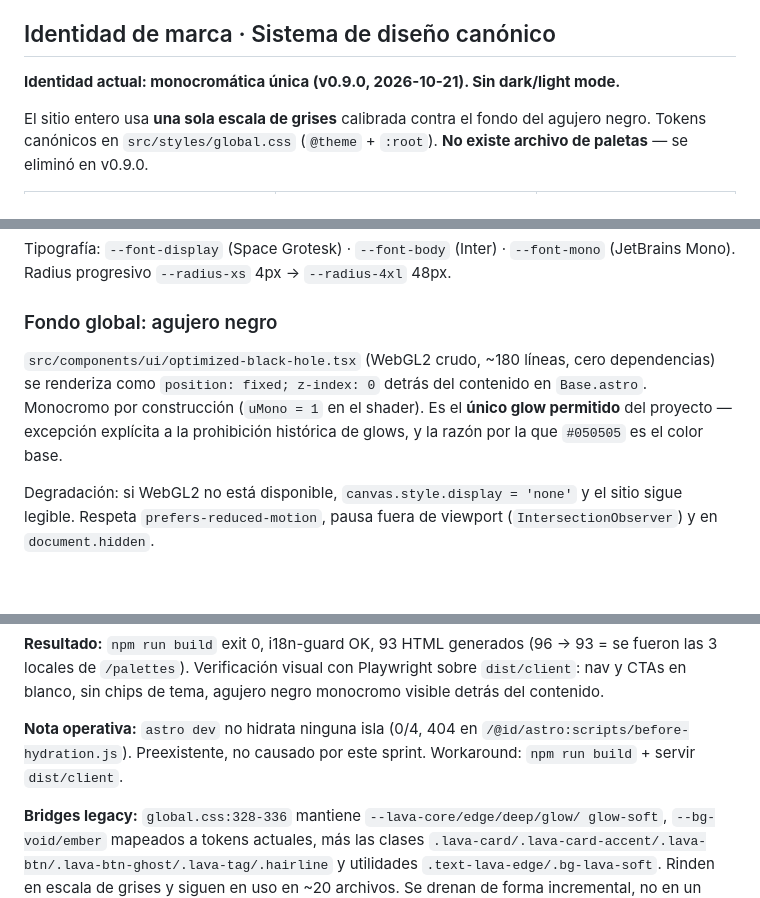
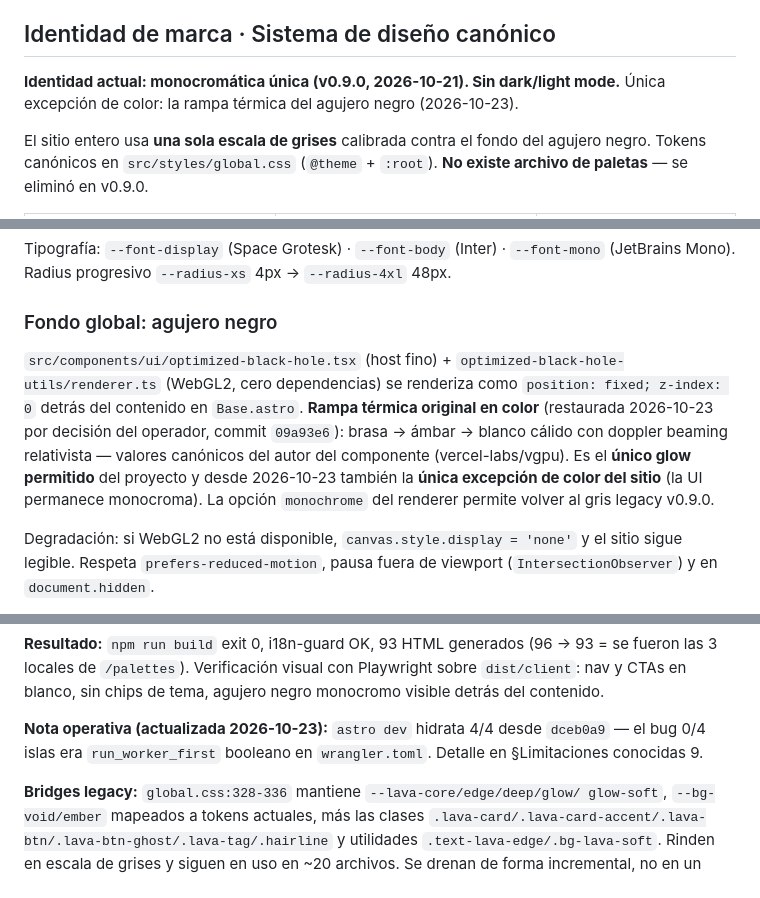
Before and after one commit to Nxxo31/NX-Studio, a Markdown page: PROJECT.md, 3 parts joined by grey strips. GitHub-like rendering; blank space fills up the shorter version.

Commit message:
docs(design): registrar la excepción de color del agujero negro
PROJECT.md y DESIGN.md actualizados tras la restauracion de la rampa
termica (09a93e6): el backdrop del agujero negro es ahora la unica
excepcion de color del sitio — la UI permanece monocroma. Actualizada
tambien la nota operativa del sprint v0.9.0 (astro dev hidrata 4/4
desde dceb0a9) y la fila Q6 en el estado de implementacion.

Refs: dark-memory #332, Session: sess-38b931e8a8643d02

```diff
--- a/PROJECT.md
+++ b/PROJECT.md
@@ -27,7 +27,7 @@ prerendered para SEO y velocidad.
 
 ## Identidad de marca · Sistema de diseño canónico
 
-**Identidad actual: monocromática única (v0.9.0, 2026-10-21). Sin dark/light mode.**
+**Identidad actual: monocromática única (v0.9.0, 2026-10-21). Sin dark/light mode.** Única excepción de color: la rampa térmica del agujero negro (2026-10-23).
 
 El sitio entero usa **una sola escala de grises** calibrada contra el fondo del
 agujero negro. Tokens canónicos en `src/styles/global.css` (`@theme` + `:root`).
@@ -50,11 +50,15 @@ Tipografía: `--font-display` (Space Grotesk) · `--font-body` (Inter) ·
 
 ### Fondo global: agujero negro
 
-`src/components/ui/optimized-black-hole.tsx` (WebGL2 crudo, ~180 líneas, cero
-dependencias) se renderiza como `position: fixed; z-index: 0` detrás del
-contenido en `Base.astro`. Monocromo por construcción (`uMono = 1` en el shader).
-Es el **único glow permitido** del proyecto — excepción explícita a la
-prohibición histórica de glows, y la razón por la que `#050505` es el color base.
+`src/components/ui/optimized-black-hole.tsx` (host fino) +
+`optimized-black-hole-utils/renderer.ts` (WebGL2, cero dependencias) se renderiza
+como `position: fixed; z-index: 0` detrás del contenido en `Base.astro`.
+**Rampa térmica original en color** (restaurada 2026-10-23 por decisión del
+operador, commit `09a93e6`): brasa → ámbar → blanco cálido con doppler beaming
+relativista — valores canónicos del autor del componente (vercel-labs/vgpu).
+Es el **único glow permitido** del proyecto y desde 2026-10-23 también la
+**única excepción de color del sitio** (la UI permanece monocroma). La opción
+`monochrome` del renderer permite volver al gris legacy v0.9.0.
 
 Degradación: si WebGL2 no está disponible, `canvas.style.display = 'none'` y el
 sitio sigue legible. Respeta `prefers-reduced-motion`, pausa fuera de viewport
@@ -109,9 +113,9 @@ dejar hueco visual. `NXSculptureHero.tsx` — theme fijo `'dark'`,
 Playwright sobre `dist/client`: nav y CTAs en blanco, sin chips de tema,
 agujero negro monocromo visible detrás del contenido.
 
-**Nota operativa:** `astro dev` no hidrata ninguna isla (0/4, 404 en
-`/@id/astro:scripts/before-hydration.js`). Preexistente, no causado por este
-sprint. Workaround: `npm run build` + servir `dist/client`.
+**Nota operativa (actualizada 2026-10-23):** `astro dev` hidrata 4/4 desde
+`dceb0a9` — el bug 0/4 islas era `run_worker_first` booleano en `wrangler.toml`.
+Detalle en §Limitaciones conocidas 9.
 
 **Bridges legacy:** `global.css:328-336` mantiene `--lava-core/edge/deep/glow/
 glow-soft`, `--bg-void/ember` mapeados a tokens actuales, más las clases
```
Also changed, not shown: other parts of PROJECT.md (+1 -0 lines), DESIGN.md (+6 -0 lines).
